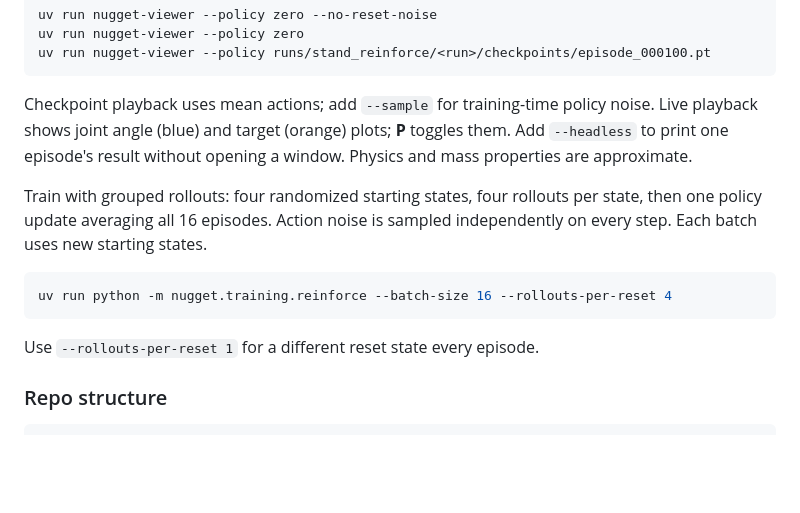
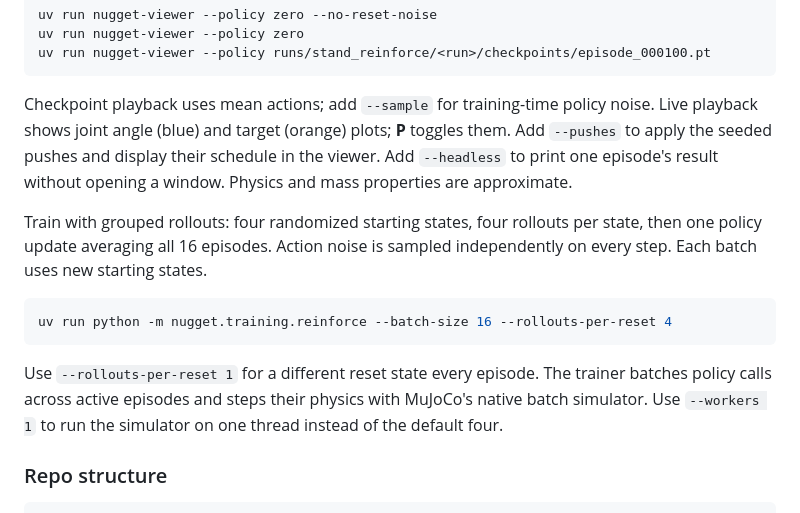
Before and after one commit to dlisjak-bit/nugget, a Markdown page: README.md, the part around one of its changes. Rendered like a GitHub page; blank space fills up the shorter version.

````diff
--- a/README.md
+++ b/README.md
@@ -103,6 +98,7 @@ uv run nugget-viewer --policy runs/stand_reinforce/<run>/checkpoints/episode_000
 
 Checkpoint playback uses mean actions; add `--sample` for training-time policy noise.
 Live playback shows joint angle (blue) and target (orange) plots; **P** toggles them.
+Add `--pushes` to apply the seeded pushes and display their schedule in the viewer.
 Add `--headless` to print one episode's result without opening a window.
 Physics and mass properties are approximate.
 
@@ -115,6 +111,9 @@ uv run python -m nugget.training.reinforce --batch-size 16 --rollouts-per-reset
 ```
 
 Use `--rollouts-per-reset 1` for a different reset state every episode.
+The trainer batches policy calls across active episodes and steps their physics
+with MuJoCo's native batch simulator. Use `--workers 1` to run the simulator on
+one thread instead of the default four.
 
 ### Repo structure
 
````
Also changed, not shown: other parts of README.md (+22 -27 lines), weights/stand-1-readme.md (added, +3 -0 lines), docs/images/standing-reinforce-evaluation.png (added), 7 other files.
